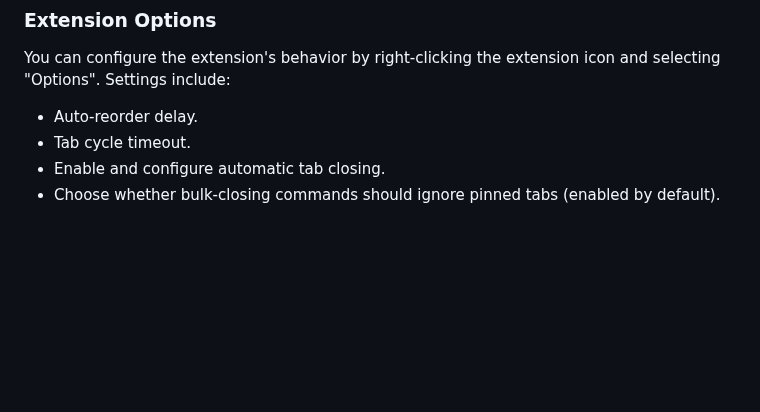
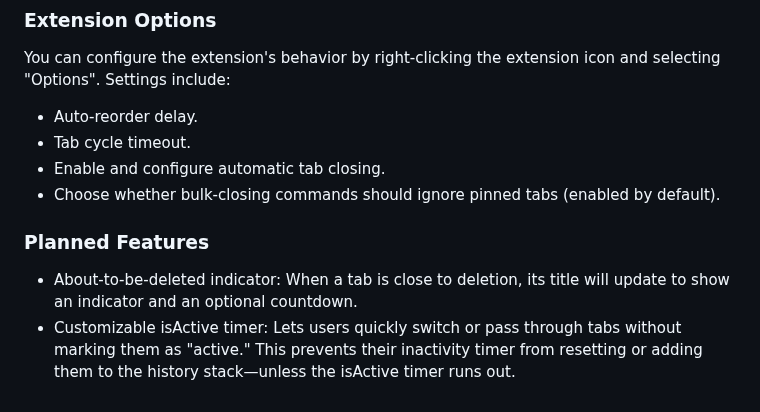
Before and after one commit to doeixd/Tbbr, a Markdown page: readme.md, the part around the change. GitHub-like rendering; blank space fills up the shorter version.

```diff
--- a/readme.md
+++ b/readme.md
@@ -95,3 +95,7 @@ You can configure the extension's behavior by right-clicking the extension icon
 *   Tab cycle timeout.
 *   Enable and configure automatic tab closing.
 *   Choose whether bulk-closing commands should ignore pinned tabs (enabled by default).
+
+### Planned Features
+- About-to-be-deleted indicator: When a tab is close to deletion, its title will update to show an indicator and an optional countdown.
+- Customizable isActive timer: Lets users quickly switch or pass through tabs without marking them as "active." This prevents their inactivity timer from resetting or adding them to the history stack—unless the isActive timer runs out.
```
